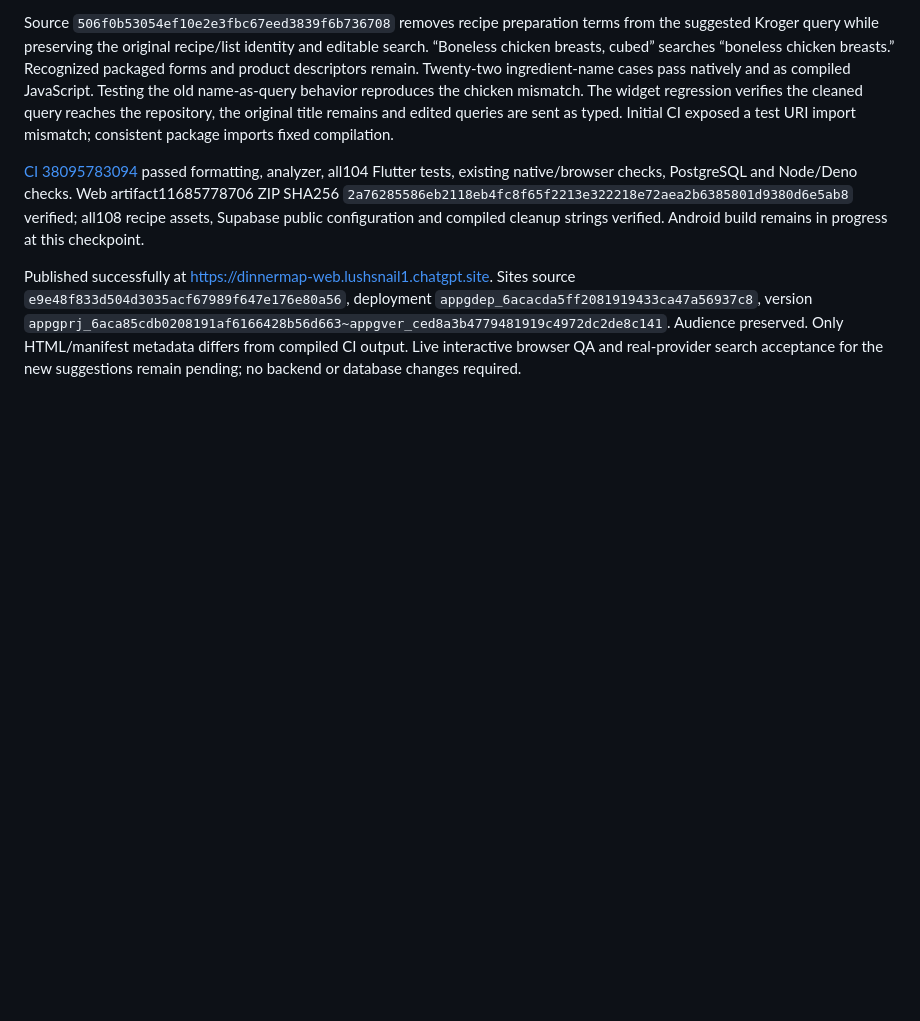
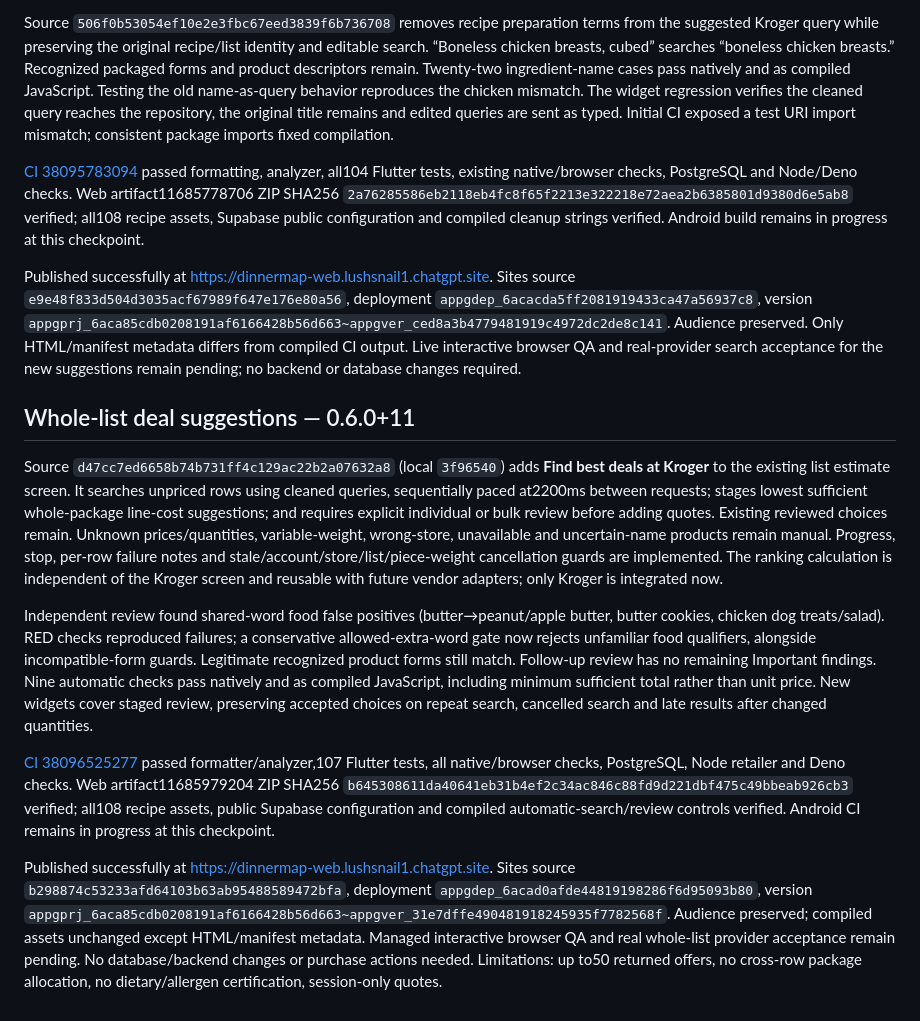
Before and after one commit to Bermieee/DinnerMap, a Markdown page: docs/regional-shopping-validation.md, the part around the change. GitHub-like rendering; blank space fills up the shorter version.

Commit message:
docs: record automatic Kroger deal release [skip ci]

```diff
--- a/docs/regional-shopping-validation.md
+++ b/docs/regional-shopping-validation.md
@@ -68,3 +68,13 @@ Source `506f0b53054ef10e2e3fbc67eed3839f6b736708` removes recipe preparation ter
 [CI 38095783094](https://github.com/Bermieee/DinnerMap/actions/runs/38095783094) passed formatting, analyzer, all104 Flutter tests, existing native/browser checks, PostgreSQL and Node/Deno checks. Web artifact11685778706 ZIP SHA256 `2a76285586eb2118eb4fc8f65f2213e322218e72aea2b6385801d9380d6e5ab8` verified; all108 recipe assets, Supabase public configuration and compiled cleanup strings verified. Android build remains in progress at this checkpoint.
 
 Published successfully at https://dinnermap-web.lushsnail1.chatgpt.site. Sites source `e9e48f833d504d3035acf67989f647e176e80a56`, deployment `appgdep_6acacda5ff2081919433ca47a56937c8`, version `appgprj_6aca85cdb0208191af6166428b56d663~appgver_ced8a3b4779481919c4972dc2de8c141`. Audience preserved. Only HTML/manifest metadata differs from compiled CI output. Live interactive browser QA and real-provider search acceptance for the new suggestions remain pending; no backend or database changes required.
+
+## Whole-list deal suggestions — 0.6.0+11
+
+Source `d47cc7ed6658b74b731ff4c129ac22b2a07632a8` (local `3f96540`) adds **Find best deals at Kroger** to the existing list estimate screen. It searches unpriced rows using cleaned queries, sequentially paced at2200ms between requests; stages lowest sufficient whole-package line-cost suggestions; and requires explicit individual or bulk review before adding quotes. Existing reviewed choices remain. Unknown prices/quantities, variable-weight, wrong-store, unavailable and uncertain-name products remain manual. Progress, stop, per-row failure notes and stale/account/store/list/piece-weight cancellation guards are implemented. The ranking calculation is independent of the Kroger screen and reusable with future vendor adapters; only Kroger is integrated now.
+
+Independent review found shared-word food false positives (butter→peanut/apple butter, butter cookies, chicken dog treats/salad). RED checks reproduced failures; a conservative allowed-extra-word gate now rejects unfamiliar food qualifiers, alongside incompatible-form guards. Legitimate recognized product forms still match. Follow-up review has no remaining Important findings. Nine automatic checks pass natively and as compiled JavaScript, including minimum sufficient total rather than unit price. New widgets cover staged review, preserving accepted choices on repeat search, cancelled search and late results after changed quantities.
+
+[CI 38096525277](https://github.com/Bermieee/DinnerMap/actions/runs/38096525277) passed formatter/analyzer,107 Flutter tests, all native/browser checks, PostgreSQL, Node retailer and Deno checks. Web artifact11685979204 ZIP SHA256 `b645308611da40641eb31b4ef2c34ac846c88fd9d221dbf475c49bbeab926cb3` verified; all108 recipe assets, public Supabase configuration and compiled automatic-search/review controls verified. Android CI remains in progress at this checkpoint.
+
+Published successfully at https://dinnermap-web.lushsnail1.chatgpt.site. Sites source `b298874c53233afd64103b63ab95488589472bfa`, deployment `appgdep_6acad0afde44819198286f6d95093b80`, version `appgprj_6aca85cdb0208191af6166428b56d663~appgver_31e7dffe490481918245935f7782568f`. Audience preserved; compiled assets unchanged except HTML/manifest metadata. Managed interactive browser QA and real whole-list provider acceptance remain pending. No database/backend changes or purchase actions needed. Limitations: up to50 returned offers, no cross-row package allocation, no dietary/allergen certification, session-only quotes.
```
Also changed, not shown: docs/regional-shopping-setup.md (+8 -0 lines).
